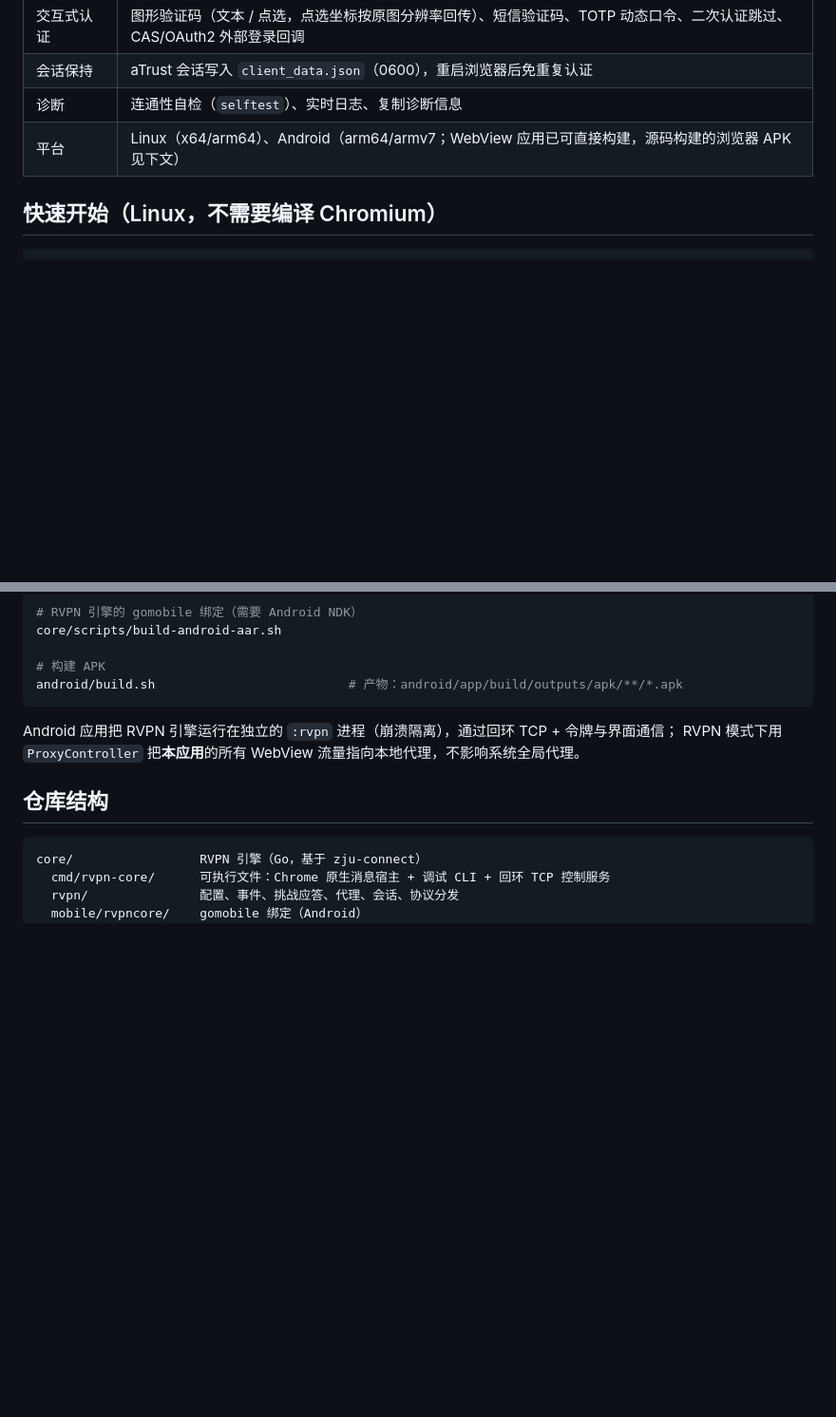
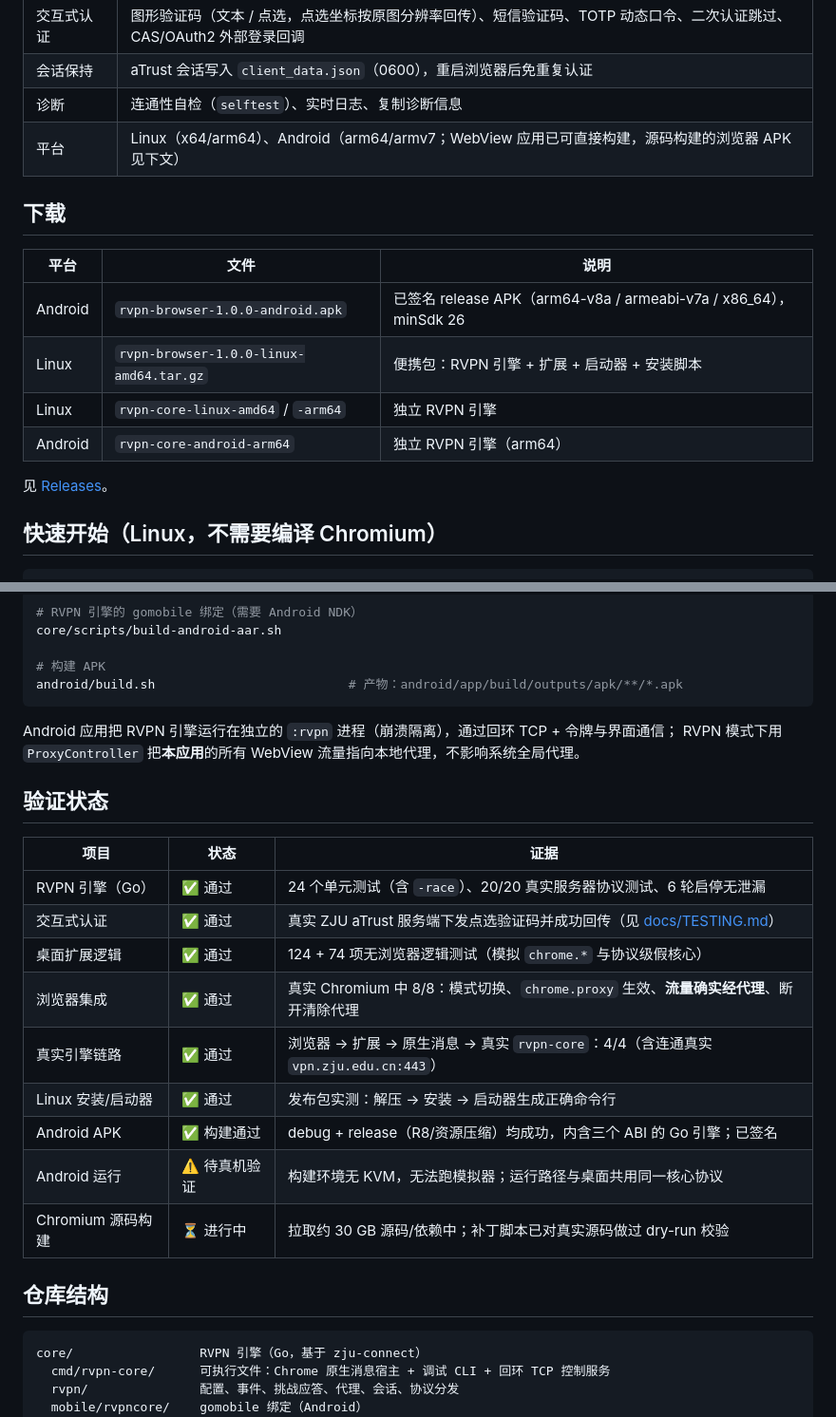
Before and after one commit to ACHTRw/RVPN-Browser, a Markdown page: README.md, 2 parts joined by grey strips. Shown at 95% size. Drawn GitHub-style; blank space fills up the shorter version.

Commit message:
README: add download table and verification status

````diff
--- a/README.md
+++ b/README.md
@@ -23,6 +23,17 @@ JSON 协议（[docs/PROTOCOL.md](docs/PROTOCOL.md)）解耦，因此同一个引
 | 会话保持 | aTrust 会话写入 `client_data.json`（0600），重启浏览器后免重复认证 |
 | 诊断 | 连通性自检（`selftest`）、实时日志、复制诊断信息 |
 | 平台 | Linux（x64/arm64）、Android（arm64/armv7；WebView 应用已可直接构建，源码构建的浏览器 APK 见下文） |
+
+## 下载
+
+| 平台 | 文件 | 说明 |
+|---|---|---|
+| Android | `rvpn-browser-1.0.0-android.apk` | 已签名 release APK（arm64-v8a / armeabi-v7a / x86_64），minSdk 26 |
+| Linux | `rvpn-browser-1.0.0-linux-amd64.tar.gz` | 便携包：RVPN 引擎 + 扩展 + 启动器 + 安装脚本 |
+| Linux | `rvpn-core-linux-amd64` / `-arm64` | 独立 RVPN 引擎 |
+| Android | `rvpn-core-android-arm64` | 独立 RVPN 引擎（arm64） |
+
+见 [Releases](https://github.com/ACHTRw/RVPN-Browser/releases)。
 
 ## 快速开始（Linux，不需要编译 Chromium）
 
@@ -74,6 +85,20 @@ android/build.sh                          # 产物：android/app/build/outputs/a
 Android 应用把 RVPN 引擎运行在独立的 `:rvpn` 进程（崩溃隔离），通过回环 TCP + 令牌与界面通信；
 RVPN 模式下用 `ProxyController` 把**本应用**的所有 WebView 流量指向本地代理，不影响系统全局代理。
 
+## 验证状态
+
+| 项目 | 状态 | 证据 |
+|---|---|---|
+| RVPN 引擎（Go） | ✅ 通过 | 24 个单元测试（含 `-race`）、20/20 真实服务器协议测试、6 轮启停无泄漏 |
+| 交互式认证 | ✅ 通过 | 真实 ZJU aTrust 服务端下发点选验证码并成功回传（见 [docs/TESTING.md](docs/TESTING.md)） |
+| 桌面扩展逻辑 | ✅ 通过 | 124 + 74 项无浏览器逻辑测试（模拟 `chrome.*` 与协议级假核心） |
+| 浏览器集成 | ✅ 通过 | 真实 Chromium 中 8/8：模式切换、`chrome.proxy` 生效、**流量确实经代理**、断开清除代理 |
+| 真实引擎链路 | ✅ 通过 | 浏览器 → 扩展 → 原生消息 → 真实 `rvpn-core`：4/4（含连通真实 `vpn.zju.edu.cn:443`） |
+| Linux 安装/启动器 | ✅ 通过 | 发布包实测：解压 → 安装 → 启动器生成正确命令行 |
+| Android APK | ✅ 构建通过 | debug + release（R8/资源压缩）均成功，内含三个 ABI 的 Go 引擎；已签名 |
+| Android 运行 | ⚠️ 待真机验证 | 构建环境无 KVM，无法跑模拟器；运行路径与桌面共用同一核心协议 |
+| Chromium 源码构建 | ⏳ 进行中 | 拉取约 30 GB 源码/依赖中；补丁脚本已对真实源码做过 dry-run 校验 |
+
 ## 仓库结构
 
 ```
````
